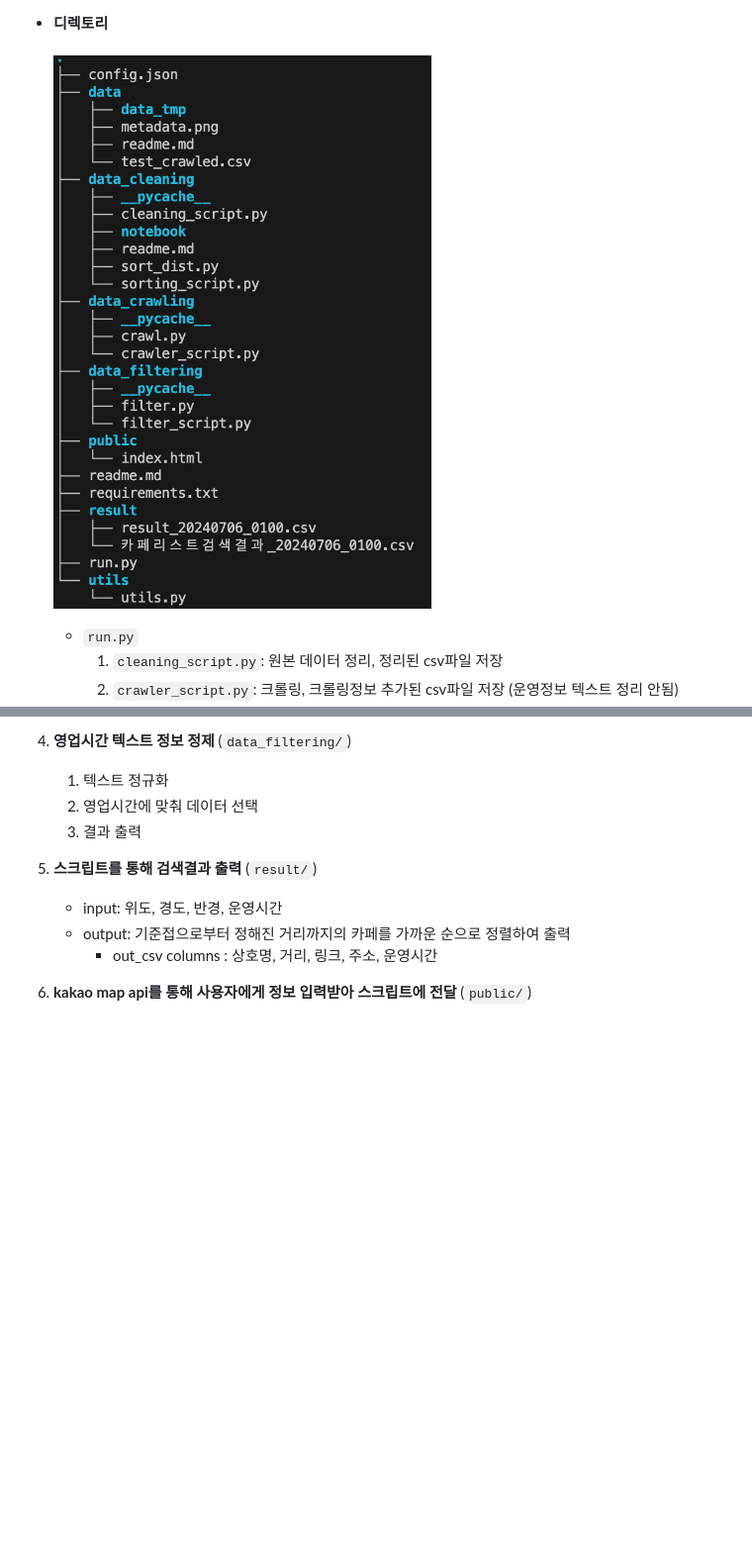
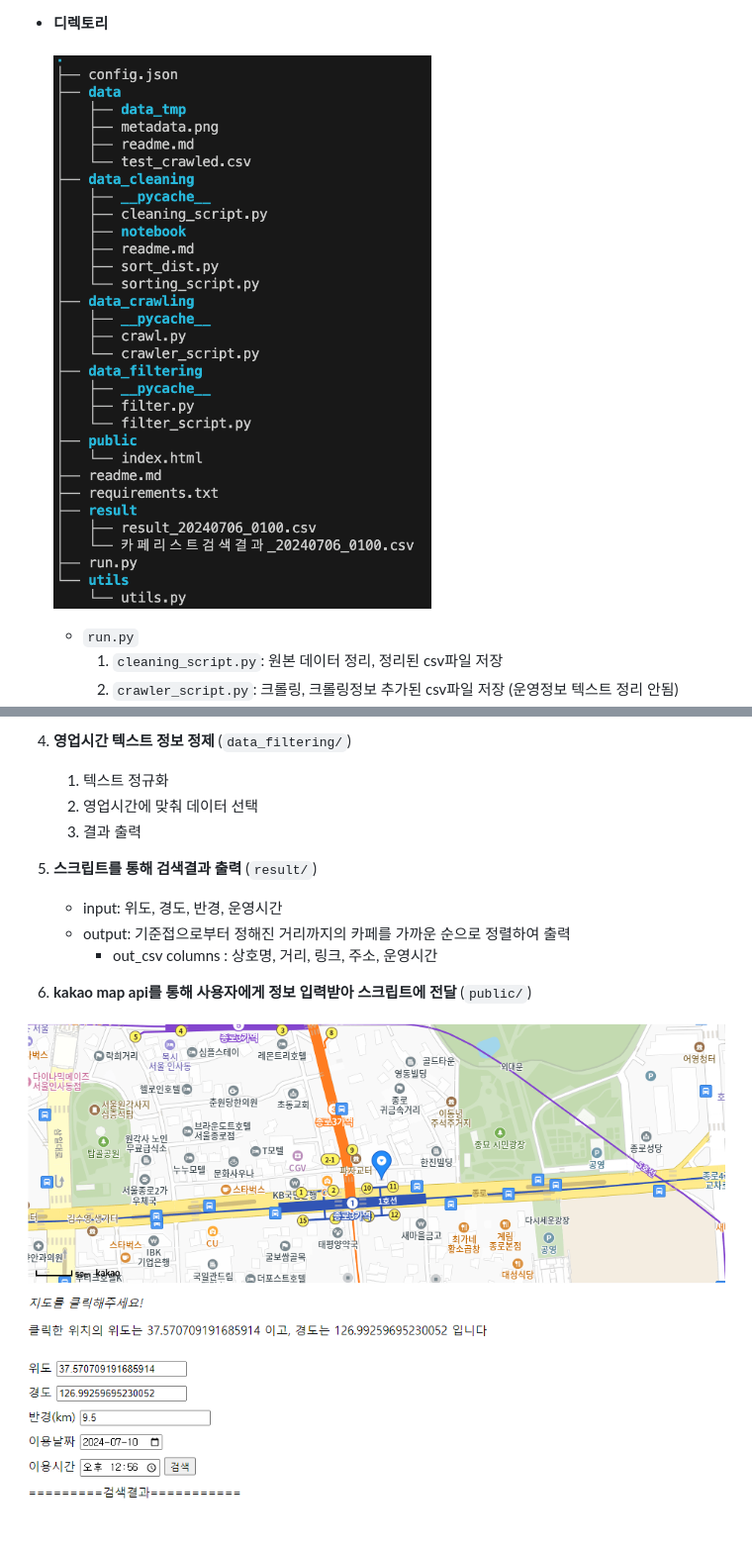
Before and after one commit to okchang95/kg_itbank, a Markdown page: readme.md, 2 parts joined by grey strips. Shown: that part at 99% size. Drawn GitHub-style; pictures changed too: images/userinput.png (added); blank space fills up the shorter version.

```diff
--- a/readme.md
+++ b/readme.md
@@ -22,7 +22,7 @@
     - 화면 구현: `Kakao Map API`, `html`, `py-script`
 
 - **디렉토리**
-    <br><br><img width="400" alt="image" src="data/directory.png">
+    <br><br><img width="400" alt="image" src="images/directory.png">
 
     - `run.py`
         1. `cleaning_script.py`: 원본 데이터 정리, 정리된 csv파일 저장
@@ -79,3 +79,5 @@
         - out_csv columns : 상호명, 거리, 링크, 주소, 운영시간
 
 6. **kakao map api를 통해 사용자에게 정보 입력받아 스크립트에 전달** (`public/`)
+
+![userinput](images/userinput.png)
```
Also changed, not shown: other parts of readme.md (+1 -1 lines), images/directory.png (renamed from data/directory.png), images/metadata.png (renamed from data/metadata.png).
